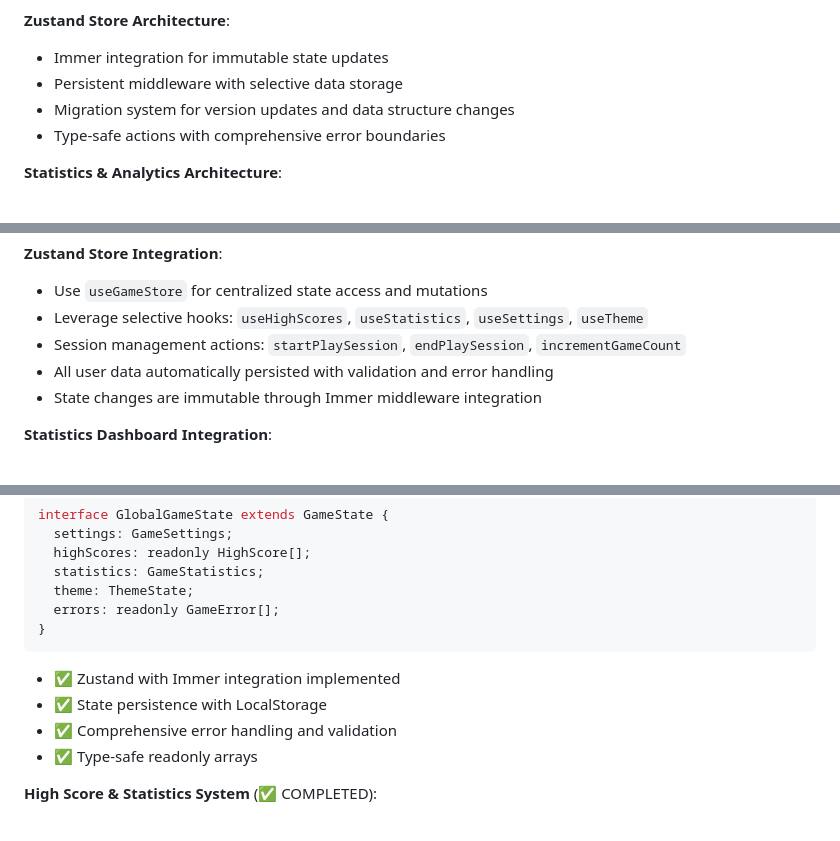
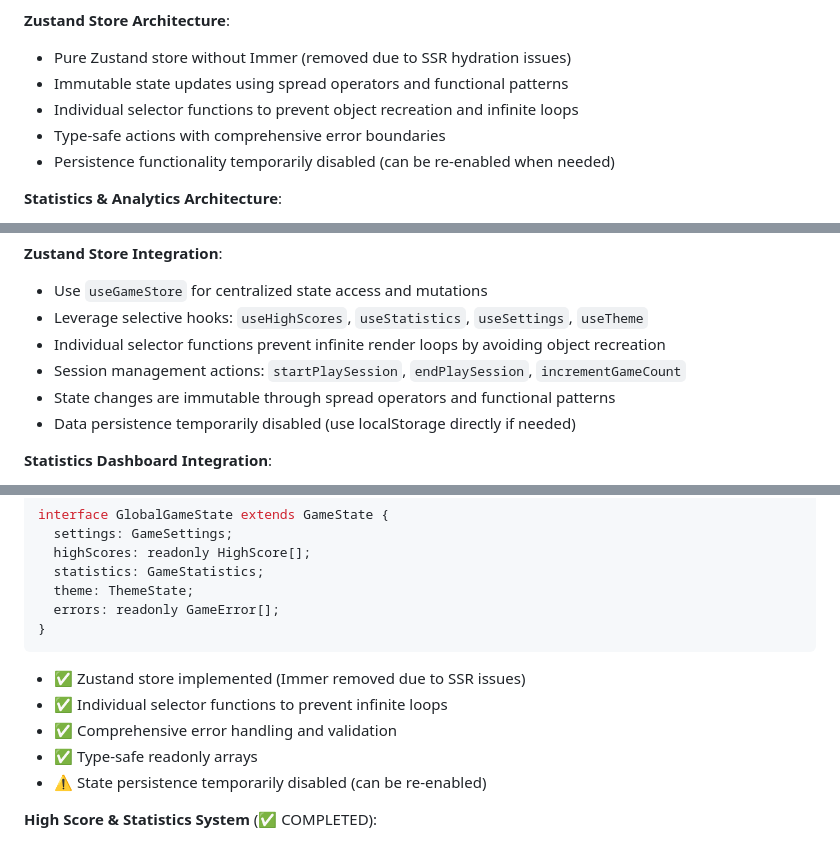
Before and after one commit to sakataka/tetris-game, a Markdown page: CLAUDE.md, 3 parts joined by grey strips. Rendered like a GitHub page.

Commit message:
CLAUDE.md更新: Zustand無限ループ修正の実装詳細を反映
- Immerミドルウェア削除による純粋Zustandストア実装の記載
- 個別セレクター関数による無限ループ防止手法の説明
- 状態永続化機能の一時無効化状況を明記
- パフォーマンス最適化のベストプラクティスを追加
- useCallbackの依存関係に関する注意事項を追記

🤖 Generated with [Claude Code](https://claude.ai/code)

Co-Authored-By: Claude <noreply@anthropic.com>

````diff
--- a/CLAUDE.md
+++ b/CLAUDE.md
@@ -252,10 +252,11 @@ Legacy and specialized business logic hooks:
 - Graceful degradation when audio files are unavailable
 
 **Zustand Store Architecture**:
-- Immer integration for immutable state updates
-- Persistent middleware with selective data storage
-- Migration system for version updates and data structure changes
+- Pure Zustand store without Immer (removed due to SSR hydration issues)
+- Immutable state updates using spread operators and functional patterns
+- Individual selector functions to prevent object recreation and infinite loops
 - Type-safe actions with comprehensive error boundaries
+- Persistence functionality temporarily disabled (can be re-enabled when needed)
 
 **Statistics & Analytics Architecture**:
 - `statisticsUtils.ts`: 14 pure utility functions for advanced statistics calculation
@@ -323,9 +326,10 @@ Legacy and specialized business logic hooks:
 **Zustand Store Integration**:
 - Use `useGameStore` for centralized state access and mutations
 - Leverage selective hooks: `useHighScores`, `useStatistics`, `useSettings`, `useTheme`
+- Individual selector functions prevent infinite render loops by avoiding object recreation
 - Session management actions: `startPlaySession`, `endPlaySession`, `incrementGameCount`
-- All user data automatically persisted with validation and error handling
-- State changes are immutable through Immer middleware integration
+- State changes are immutable through spread operators and functional patterns
+- Data persistence temporarily disabled (use localStorage directly if needed)
 
 **Statistics Dashboard Integration**:
 - Use `StatisticsDashboard` component with `EnhancedStatistics` interface
@@ -354,10 +358,11 @@ interface GlobalGameState extends GameState {
   errors: readonly GameError[];
 }
 ```
-- ✅ Zustand with Immer integration implemented
-- ✅ State persistence with LocalStorage
+- ✅ Zustand store implemented (Immer removed due to SSR issues)
+- ✅ Individual selector functions to prevent infinite loops
 - ✅ Comprehensive error handling and validation
 - ✅ Type-safe readonly arrays
+- ⚠️ State persistence temporarily disabled (can be re-enabled)
 
 **High Score & Statistics System** (✅ COMPLETED):
 - ✅ Local high score management (Top 10) with automatic sorting
````
Also changed, not shown: other parts of CLAUDE.md (+2 -0 lines).
